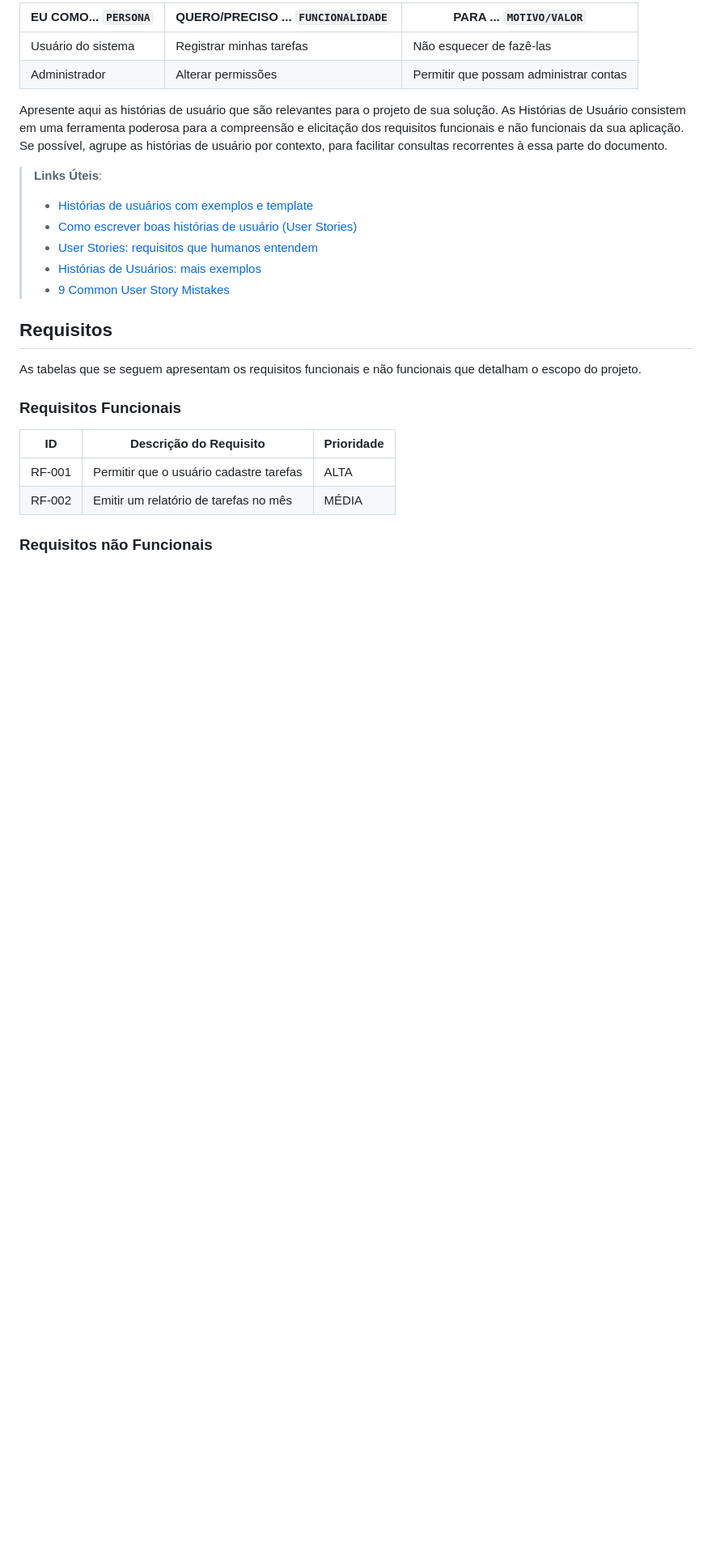
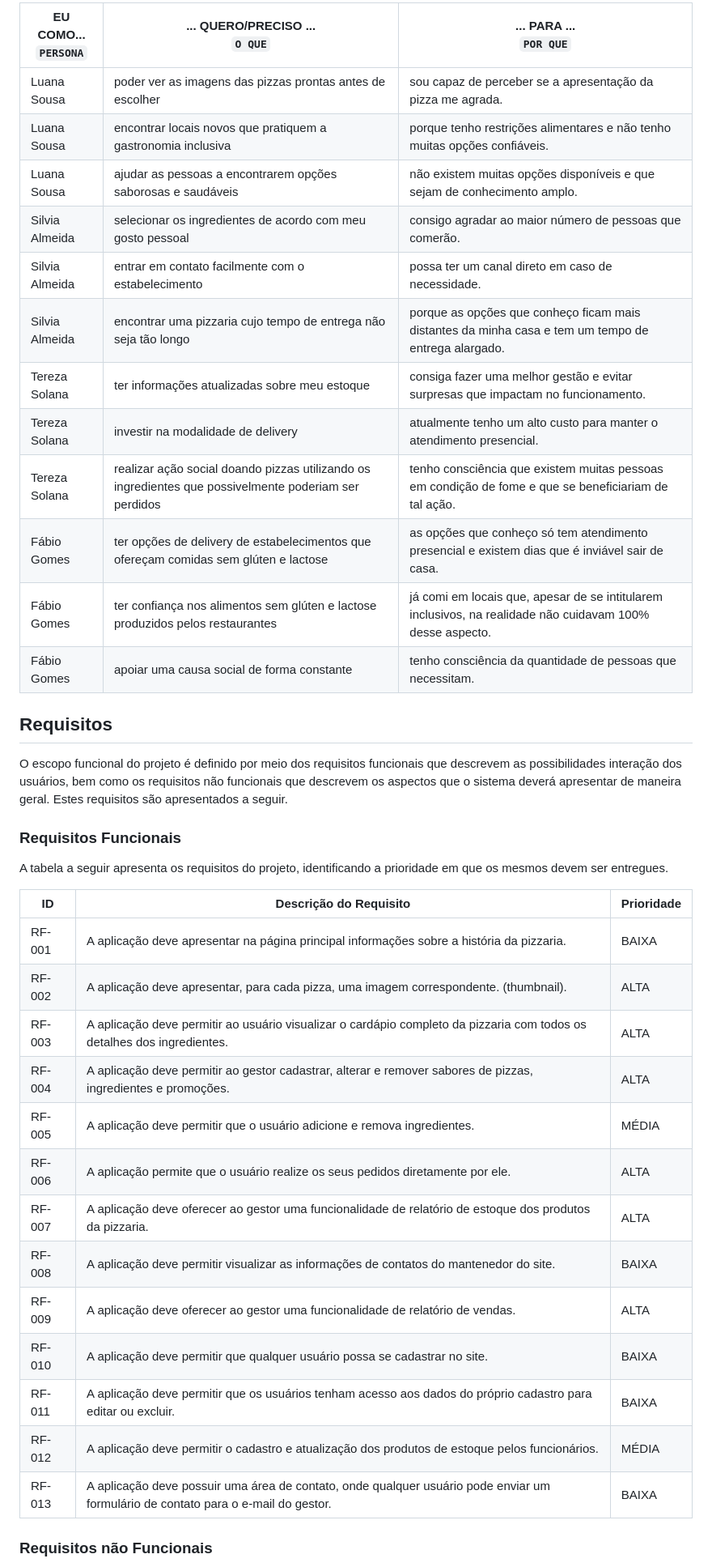
Before and after one commit to ICEI-PUC-Minas-PMV-ADS/pmv-ads-2023-1-e2-proj-int-t1-pmv-ads-2023-1-e2-proj-int-t1-time4-piz, a Markdown page: docs/02-Especificação do Projeto.md, the part around the change printed below. Shown: that part at 81% size. GitHub-like rendering; blank space fills up the shorter version.

```diff
--- a/docs/02-Especificação do Projeto.md
+++ b/docs/02-Especificação do Projeto.md
@@ -28,28 +18,42 @@ Com base na análise das personas forma identificadas as seguintes histórias de
 
-|EU COMO... `PERSONA`| QUERO/PRECISO ... `FUNCIONALIDADE` |PARA ... `MOTIVO/VALOR`                 |
-|--------------------|------------------------------------|----------------------------------------|
-|Usuário do sistema  | Registrar minhas tarefas           | Não esquecer de fazê-las               |
-|Administrador       | Alterar permissões                 | Permitir que possam administrar contas |
-
-Apresente aqui as histórias de usuário que são relevantes para o projeto de sua solução. As Histórias de Usuário consistem em uma ferramenta poderosa para a compreensão e elicitação dos requisitos funcionais e não funcionais da sua aplicação. Se possível, agrupe as histórias de usuário por contexto, para facilitar consultas recorrentes à essa parte do documento.
-
-> **Links Úteis**:
-> - [Histórias de usuários com exemplos e template](https://www.atlassian.com/br/agile/project-management/user-stories)
-> - [Como escrever boas histórias de usuário (User Stories)](https://medium.com/vertice/como-escrever-boas-users-stories-hist%C3%B3rias-de-usu%C3%A1rios-b29c75043fac)
-> - [User Stories: requisitos que humanos entendem](https://www.luiztools.com.br/post/user-stories-descricao-de-requisitos-que-humanos-entendem/)
-> - [Histórias de Usuários: mais exemplos](https://www.reqview.com/doc/user-stories-example.html)
-> - [9 Common User Story Mistakes](https://airfocus.com/blog/user-story-mistakes/)
+|EU COMO... <br>`PERSONA`| ... QUERO/PRECISO ... <br>`O QUE`                                                                   |... PARA ... <br>`POR QUE`            |
+|------------------------|-----------------------------------------------------------------------------------------------------|--------------------------------------|
+|Luana Sousa             |poder ver as imagens das pizzas prontas antes de escolher                                            |sou capaz de perceber se a apresentação da pizza me agrada.|
+|Luana Sousa             |encontrar locais novos que pratiquem a gastronomia inclusiva                                         |porque tenho restrições alimentares e não tenho muitas opções confiáveis.|
+|Luana Sousa             |ajudar as pessoas a encontrarem opções saborosas e saudáveis                                         |não existem muitas opções disponíveis e que sejam de conhecimento amplo.|
+|Silvia Almeida          |selecionar os ingredientes de acordo com meu gosto pessoal                                           |consigo agradar ao maior número de pessoas que comerão.|
+|Silvia Almeida          |entrar em contato facilmente com o estabelecimento                                                   |possa ter um canal direto em caso de necessidade.|
+|Silvia Almeida          |encontrar uma pizzaria cujo tempo de entrega não seja tão longo                                      |porque as opções que conheço ficam mais distantes da minha casa e tem um tempo de entrega alargado.|
+|Tereza Solana           |ter informações atualizadas sobre meu estoque                                                        |consiga fazer uma melhor gestão e evitar surpresas que impactam no funcionamento.|
+|Tereza Solana           |investir na modalidade de delivery                                                                   |atualmente tenho um alto custo para manter o atendimento presencial.|
+|Tereza Solana           |realizar ação social doando pizzas utilizando os ingredientes que possivelmente poderiam ser perdidos|tenho consciência que existem muitas pessoas em condição de fome e que se beneficiariam de tal ação.|
+|Fábio Gomes             |ter opções de delivery de estabelecimentos que ofereçam comidas sem glúten e lactose                 |as opções que conheço só tem atendimento presencial e existem dias que é inviável sair de casa.|
+|Fábio Gomes             |ter confiança nos alimentos sem glúten e lactose produzidos pelos restaurantes                       |já comi em locais que, apesar de se intitularem inclusivos, na realidade não cuidavam 100% desse aspecto.|
+|Fábio Gomes             |apoiar uma causa social de forma constante                                                           |tenho consciência da quantidade de pessoas que necessitam.|
 
 ## Requisitos
 
-As tabelas que se seguem apresentam os requisitos funcionais e não funcionais que detalham o escopo do projeto.
+O escopo funcional do projeto é definido por meio dos requisitos funcionais que descrevem as possibilidades interação dos usuários, bem como os requisitos não funcionais que descrevem os aspectos que o sistema deverá apresentar de maneira geral. Estes requisitos são apresentados a seguir.
 
 ### Requisitos Funcionais
 
-|ID    | Descrição do Requisito  | Prioridade |
-|------|-----------------------------------------|----|
-|RF-001| Permitir que o usuário cadastre tarefas | ALTA |
-|RF-002| Emitir um relatório de tarefas no mês   | MÉDIA |
+A tabela a seguir apresenta os requisitos do projeto, identificando a prioridade em que os mesmos devem ser entregues.
+
+|ID    |Descrição do Requisito                                                                                                           |Prioridade|
+|------|---------------------------------------------------------------------------------------------------------------------------------|----------|
+|RF-001|A aplicação deve apresentar na página principal informações sobre a história da pizzaria.                                        | BAIXA    |
+|RF-002|A aplicação deve apresentar, para cada pizza, uma imagem correspondente. (thumbnail).                                            | ALTA     |
+|RF-003|A aplicação deve permitir ao usuário visualizar o cardápio completo da pizzaria com todos os detalhes dos ingredientes.          | ALTA     |
+|RF-004|A aplicação deve permitir ao gestor cadastrar, alterar e remover sabores de pizzas, ingredientes e promoções.                    | ALTA     |
+|RF-005|A aplicação deve permitir que o usuário adicione e remova ingredientes.                                                          | MÉDIA    |
+|RF-006|A aplicação permite que o usuário realize os seus pedidos diretamente por ele.                                                   | ALTA     |
+|RF-007|A aplicação deve oferecer ao gestor uma funcionalidade de relatório de estoque dos produtos da pizzaria.                         | ALTA     |
+|RF-008|A aplicação deve permitir visualizar as informações de contatos do mantenedor do site.                                           | BAIXA    |
+|RF-009|A aplicação deve oferecer ao gestor uma funcionalidade de relatório de vendas.                                                   | ALTA     |
+|RF-010|A aplicação deve permitir que qualquer usuário possa se cadastrar no site.                                                       | BAIXA    |
+|RF-011|A aplicação deve permitir que os usuários tenham acesso aos dados do próprio cadastro para editar ou excluir.                    | BAIXA    |
+|RF-012|A aplicação deve permitir o cadastro e atualização dos produtos de estoque pelos funcionários.                                   | MÉDIA    |
+|RF-013|A aplicação deve possuir uma área de contato, onde qualquer usuário pode enviar um formulário de contato para o e-mail do gestor.| BAIXA    |
 
 ### Requisitos não Funcionais
 
```
Also changed, not shown: other parts of docs/02-Especificação do Projeto.md (+31 -53 lines).
